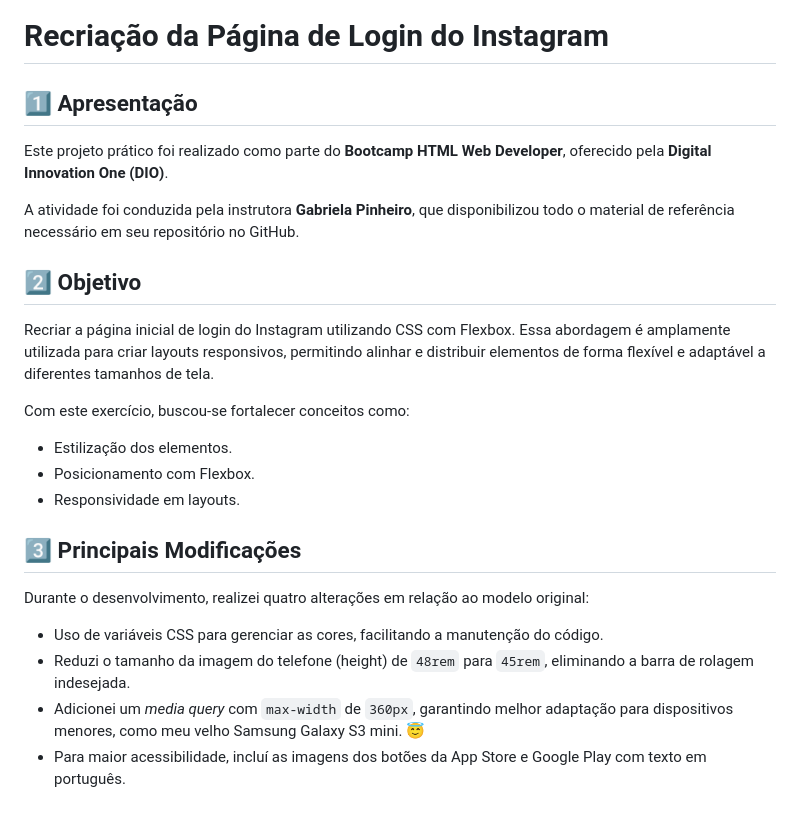
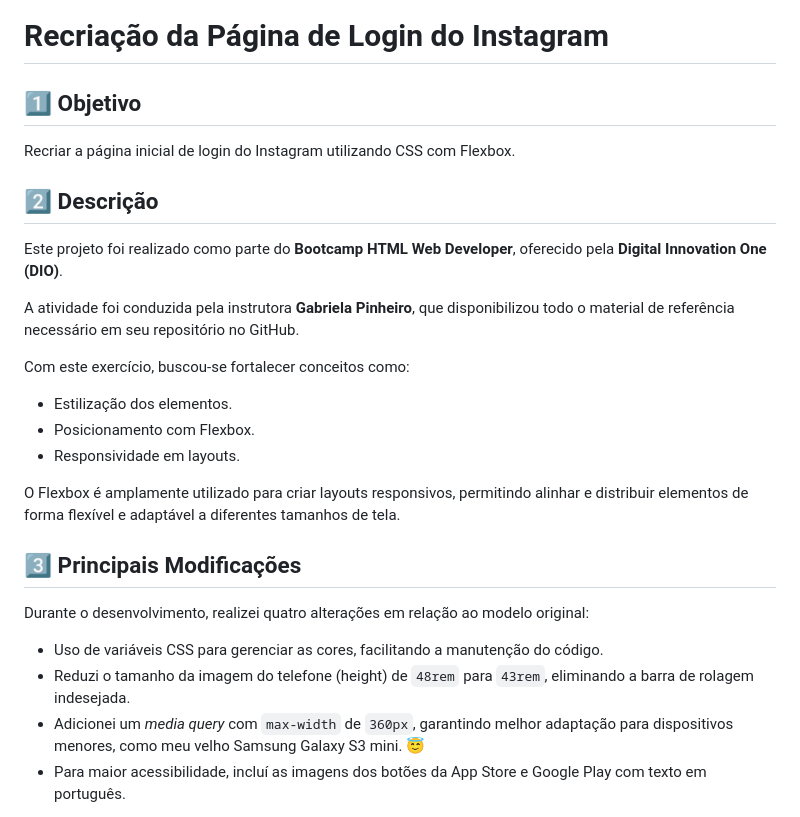
Before and after one commit to rafa-san/dio-instagram, a Markdown page: README.md, the part around the change. Rendered like a GitHub page.

Commit message:
docs: atualização do README

```diff
--- a/README.md
+++ b/README.md
@@ -2,13 +2,13 @@
 
 # Recriação da Página de Login do Instagram
 
-## 1️⃣ Apresentação
-Este projeto prático foi realizado como parte do **Bootcamp HTML Web Developer**, oferecido pela **Digital Innovation One (DIO)**.
+## 1️⃣ Objetivo
+Recriar a página inicial de login do Instagram utilizando CSS com Flexbox.
+
+## 2️⃣ Descrição
+Este projeto foi realizado como parte do **Bootcamp HTML Web Developer**, oferecido pela **Digital Innovation One (DIO)**.
 
 A atividade foi conduzida pela instrutora **Gabriela Pinheiro**, que disponibilizou todo o material de referência necessário em seu repositório no GitHub.
-
-## 2️⃣ Objetivo
-Recriar a página inicial de login do Instagram utilizando CSS com Flexbox. Essa abordagem é amplamente utilizada para criar layouts responsivos, permitindo alinhar e distribuir elementos de forma flexível e adaptável a diferentes tamanhos de tela.
 
 Com este exercício, buscou-se fortalecer conceitos como:
 
@@ -16,12 +16,14 @@ Com este exercício, buscou-se fortalecer conceitos como:
 - Posicionamento com Flexbox.
 - Responsividade em layouts.
 
+O Flexbox é amplamente utilizado para criar layouts responsivos, permitindo alinhar e distribuir elementos de forma flexível e adaptável a diferentes tamanhos de tela.
+
 ## 3️⃣ Principais Modificações
 
 Durante o desenvolvimento, realizei quatro alterações em relação ao modelo original:
 
 - Uso de variáveis CSS para gerenciar as cores, facilitando a manutenção do código.
-- Reduzi o tamanho da imagem do telefone (height) de <code>48rem</code> para <code>45rem</code>, eliminando a barra de rolagem indesejada.
+- Reduzi o tamanho da imagem do telefone (height) de <code>48rem</code> para <code>43rem</code>, eliminando a barra de rolagem indesejada.
 - Adicionei um *media query* com <code>max-width</code> de <code>360px</code>, garantindo melhor adaptação para dispositivos menores, como meu velho Samsung Galaxy S3 mini. 😇
 - Para maior acessibilidade, incluí as imagens dos botões da App Store e Google Play com texto em português.
 
```
